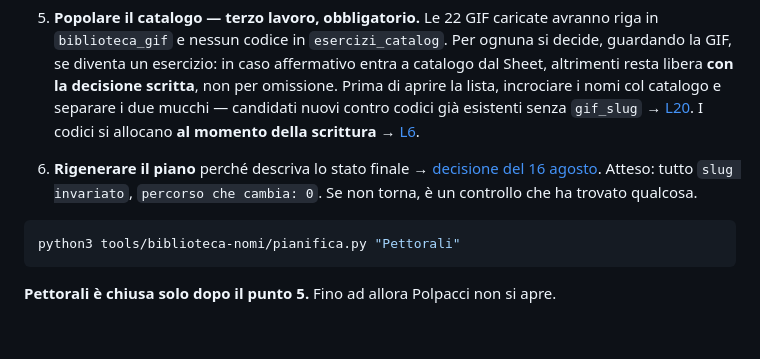
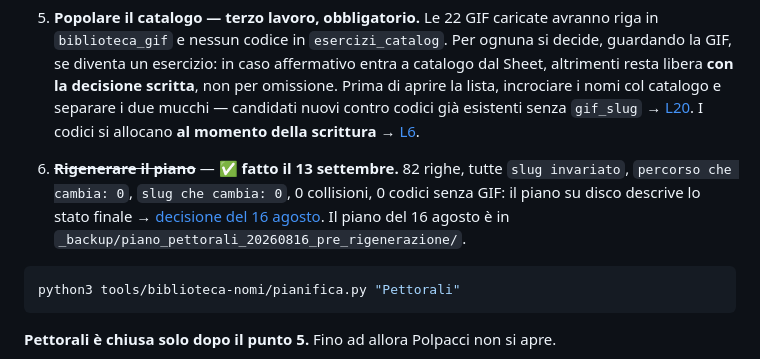
Before and after one commit to IgnazioF321621/benessere-forma, a Markdown page: docs/CANTIERI.md, the part around the change. GitHub-like rendering; blank space fills up the shorter version.

Commit message:
docs(cantieri): Pettorali, piano rigenerato a fine migrazione
pianifica.py "Pettorali" del 13 settembre: 82 righe, 82 slug invariato,
0 percorsi e 0 slug che cambiano, 0 collisioni, 0 codici senza GIF.
Piano del 16 agosto conservato in _backup/ (fuori da git).

Righe: CANTIERI.md +1 -1

Co-Authored-By: Claude Opus 5 <noreply@anthropic.com>

````diff
--- a/docs/CANTIERI.md
+++ b/docs/CANTIERI.md
@@ -737,7 +737,7 @@ python3 tools/biblioteca-nomi/migra_zona.py "Pettorali" slug-riga --solo="Chest
 
 5. **Popolare il catalogo — terzo lavoro, obbligatorio.** Le 22 GIF caricate avranno riga in `biblioteca_gif` e nessun codice in `esercizi_catalog`. Per ognuna si decide, guardando la GIF, se diventa un esercizio: in caso affermativo entra a catalogo dal Sheet, altrimenti resta libera **con la decisione scritta**, non per omissione. Prima di aprire la lista, incrociare i nomi col catalogo e separare i due mucchi — candidati nuovi contro codici già esistenti senza `gif_slug` → [L20](LEZIONI.md#l20--la-domanda-giusta-non-è-sempre-diventa-un-esercizio). I codici si allocano **al momento della scrittura** → [L6](LEZIONI.md#l6--codici-allocati-in-anticipo-si-scontrano).
 
-6. **Rigenerare il piano** perché descriva lo stato finale → [decisione del 16 agosto](#-decisione-del-16-agosto-2026--i-piani-si-rigenerano-a-fine-migrazione). Atteso: tutto `slug invariato`, `percorso che cambia: 0`. Se non torna, è un controllo che ha trovato qualcosa.
+6. ~~**Rigenerare il piano**~~ — ✅ **fatto il 13 settembre.** 82 righe, tutte `slug invariato`, `percorso che cambia: 0`, `slug che cambia: 0`, 0 collisioni, 0 codici senza GIF: il piano su disco descrive lo stato finale → [decisione del 16 agosto](#-decisione-del-16-agosto-2026--i-piani-si-rigenerano-a-fine-migrazione). Il piano del 16 agosto è in `_backup/piano_pettorali_20260816_pre_rigenerazione/`.
 
 ```bash
 python3 tools/biblioteca-nomi/pianifica.py "Pettorali"
````
